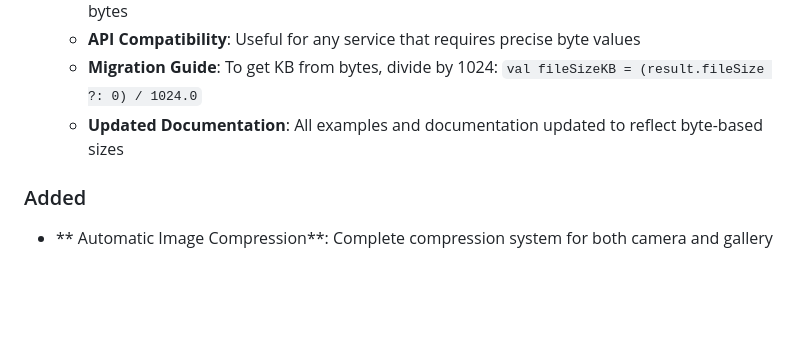
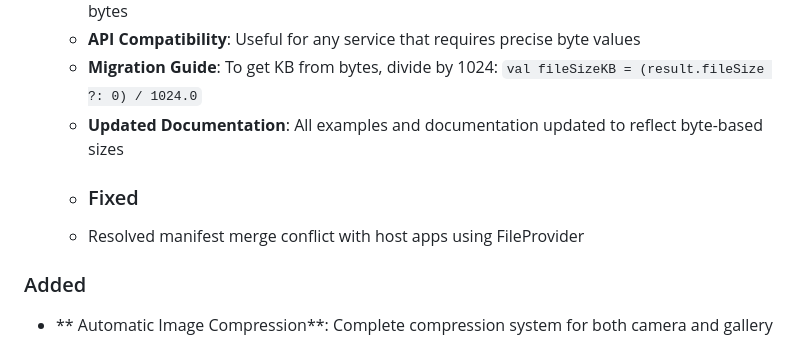
Before and after one commit to ismoy/ImagePickerKMP, a Markdown page: docs/CHANGELOG.md, the part around the change. GitHub-like rendering; blank space fills up the shorter version.

Commit message:
Fix manifest merge conflict and add image compression
Resolved a manifest merge conflict and added automatic image compression feature.

```diff
--- a/docs/CHANGELOG.md
+++ b/docs/CHANGELOG.md
@@ -72,6 +72,8 @@ and this project adheres to [Semantic Versioning](https://semver.org/spec/v2.0.0
   - **API Compatibility**: Useful for any service that requires precise byte values
   - **Migration Guide**: To get KB from bytes, divide by 1024: `val fileSizeKB = (result.fileSize ?: 0) / 1024.0`
   - **Updated Documentation**: All examples and documentation updated to reflect byte-based sizes
+  - ### Fixed
+  - Resolved manifest merge conflict with host apps using FileProvider
 
 ### Added
 
```
